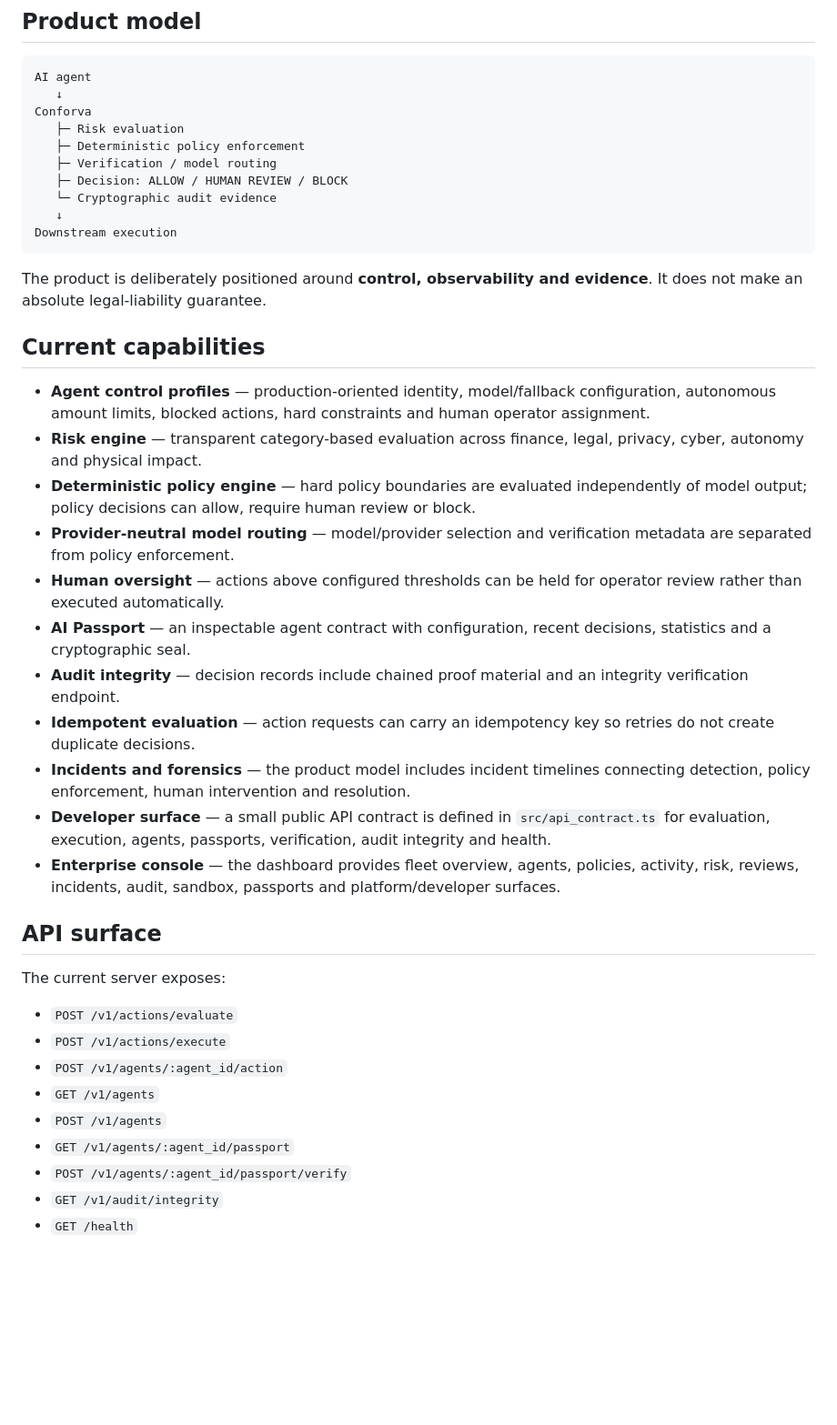
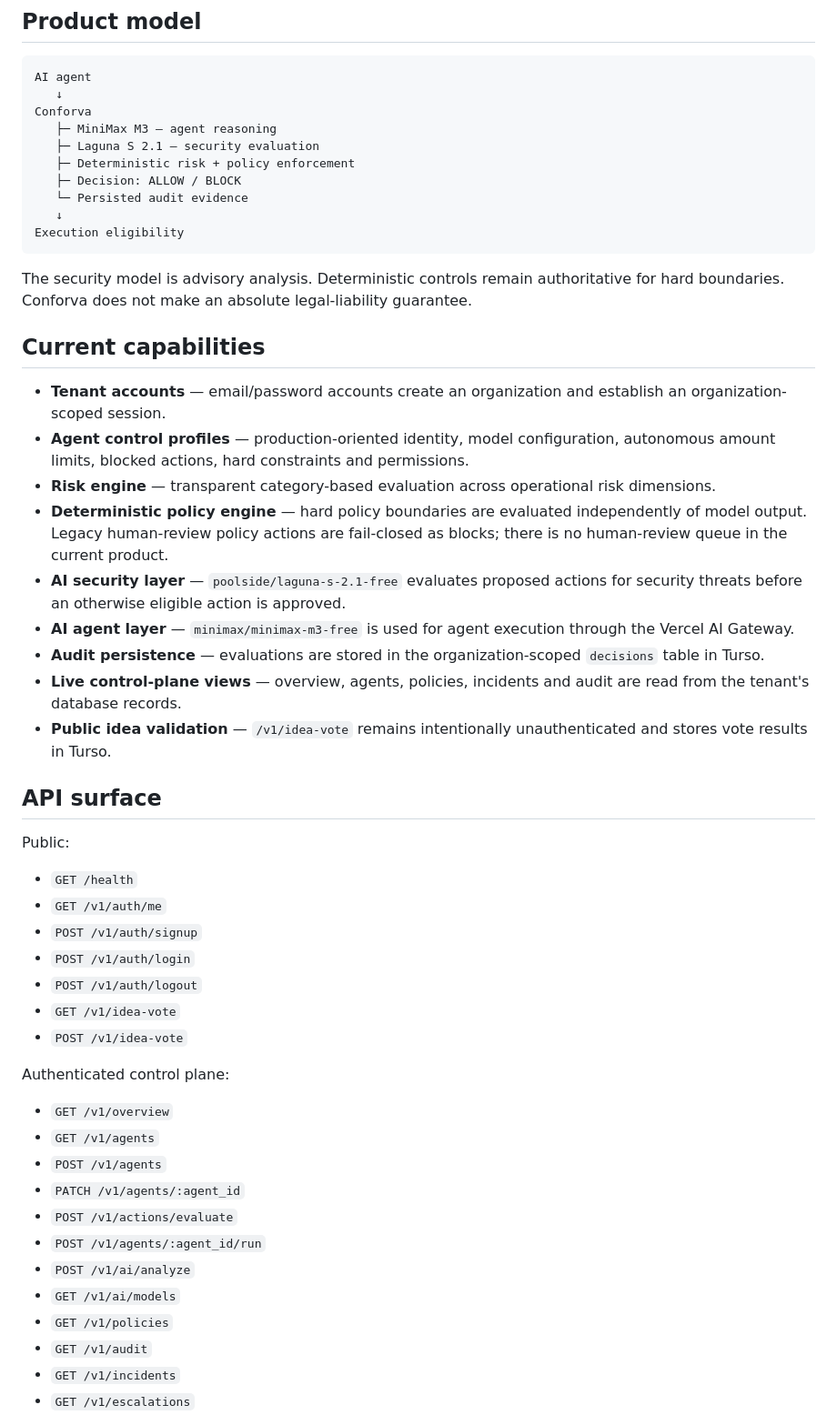
Before and after one commit to dais-heroique/Ai-liab, a Markdown page: README.md, the part around one of its changes. Shown at 91% size. GitHub-like rendering; blank space fills up the shorter version.

Commit message:
docs: align product contract with current control plane

````diff
--- a/README.md
+++ b/README.md
@@ -10,42 +10,53 @@ It sits between an agent and the systems it can affect, evaluating proposed acti
 AI agent
    ↓
 Conforva
-   ├─ Risk evaluation
-   ├─ Deterministic policy enforcement
-   ├─ Verification / model routing
-   ├─ Decision: ALLOW / HUMAN REVIEW / BLOCK
-   └─ Cryptographic audit evidence
+   ├─ MiniMax M3 — agent reasoning
+   ├─ Laguna S 2.1 — security evaluation
+   ├─ Deterministic risk + policy enforcement
+   ├─ Decision: ALLOW / BLOCK
+   └─ Persisted audit evidence
    ↓
-Downstream execution
+Execution eligibility
 ```
 
-The product is deliberately positioned around **control, observability and evidence**. It does not make an absolute legal-liability guarantee.
+The security model is advisory analysis. Deterministic controls remain authoritative for hard boundaries. Conforva does not make an absolute legal-liability guarantee.
 
 ## Current capabilities
 
-- **Agent control profiles** — production-oriented identity, model/fallback configuration, autonomous amount limits, blocked actions, hard constraints and human operator assignment.
-- **Risk engine** — transparent category-based evaluation across finance, legal, privacy, cyber, autonomy and physical impact.
-- **Deterministic policy engine** — hard policy boundaries are evaluated independently of model output; policy decisions can allow, require human review or block.
-- **Provider-neutral model routing** — model/provider selection and verification metadata are separated from policy enforcement.
-- **Human oversight** — actions above configured thresholds can be held for operator review rather than executed automatically.
-- **AI Passport** — an inspectable agent contract with configuration, recent decisions, statistics and a cryptographic seal.
-- **Audit integrity** — decision records include chained proof material and an integrity verification endpoint.
-- **Idempotent evaluation** — action requests can carry an idempotency key so retries do not create duplicate decisions.
-- **Incidents and forensics** — the product model includes incident timelines connecting detection, policy enforcement, human intervention and resolution.
-- **Developer surface** — a small public API contract is defined in `src/api_contract.ts` for evaluation, execution, agents, passports, verification, audit integrity and health.
-- **Enterprise console** — the dashboard provides fleet overview, agents, policies, activity, risk, reviews, incidents, audit, sandbox, passports and platform/developer surfaces.
+- **Tenant accounts** — email/password accounts create an organization and establish an organization-scoped session.
+- **Agent control profiles** — production-oriented identity, model configuration, autonomous amount limits, blocked actions, hard constraints and permissions.
+- **Risk engine** — transparent category-based evaluation across operational risk dimensions.
+- **Deterministic policy engine** — hard policy boundaries are evaluated independently of model output. Legacy human-review policy actions are fail-closed as blocks; there is no human-review queue in the current product.
+- **AI security layer** — `poolside/laguna-s-2.1-free` evaluates proposed actions for security threats before an otherwise eligible action is approved.
+- **AI agent layer** — `minimax/minimax-m3-free` is used for agent execution through the Vercel AI Gateway.
+- **Audit persistence** — evaluations are stored in the organization-scoped `decisions` table in Turso.
+- **Live control-plane views** — overview, agents, policies, incidents and audit are read from the tenant's database records.
+- **Public idea validation** — `/v1/idea-vote` remains intentionally unauthenticated and stores vote results in Turso.
 
 ## API surface
 
-The current server exposes:
+Public:
 
-- `POST /v1/actions/evaluate`
-- `POST /v1/actions/execute`
-- `POST /v1/agents/:agent_id/action`
+- `GET /health`
+- `GET /v1/auth/me`
+- `POST /v1/auth/signup`
+- `POST /v1/auth/login`
+- `POST /v1/auth/logout`
+- `GET /v1/idea-vote`
+- `POST /v1/idea-vote`
+
+Authenticated control plane:
+
+- `GET /v1/overview`
 - `GET /v1/agents`
 - `POST /v1/agents`
-- `GET /v1/agents/:agent_id/passport`
-- `POST /v1/agents/:agent_id/passport/verify`
-- `GET /v1/audit/integrity`
-- `GET /health`
+- `PATCH /v1/agents/:agent_id`
+- `POST /v1/actions/evaluate`
+- `POST /v1/agents/:agent_id/run`
+- `POST /v1/ai/analyze`
+- `GET /v1/ai/models`
+- `GET /v1/policies`
+- `GET /v1/audit`
+- `GET /v1/incidents`
+- `GET /v1/escalations`
 
````
Also changed, not shown: other parts of README.md (+23 -26 lines).
